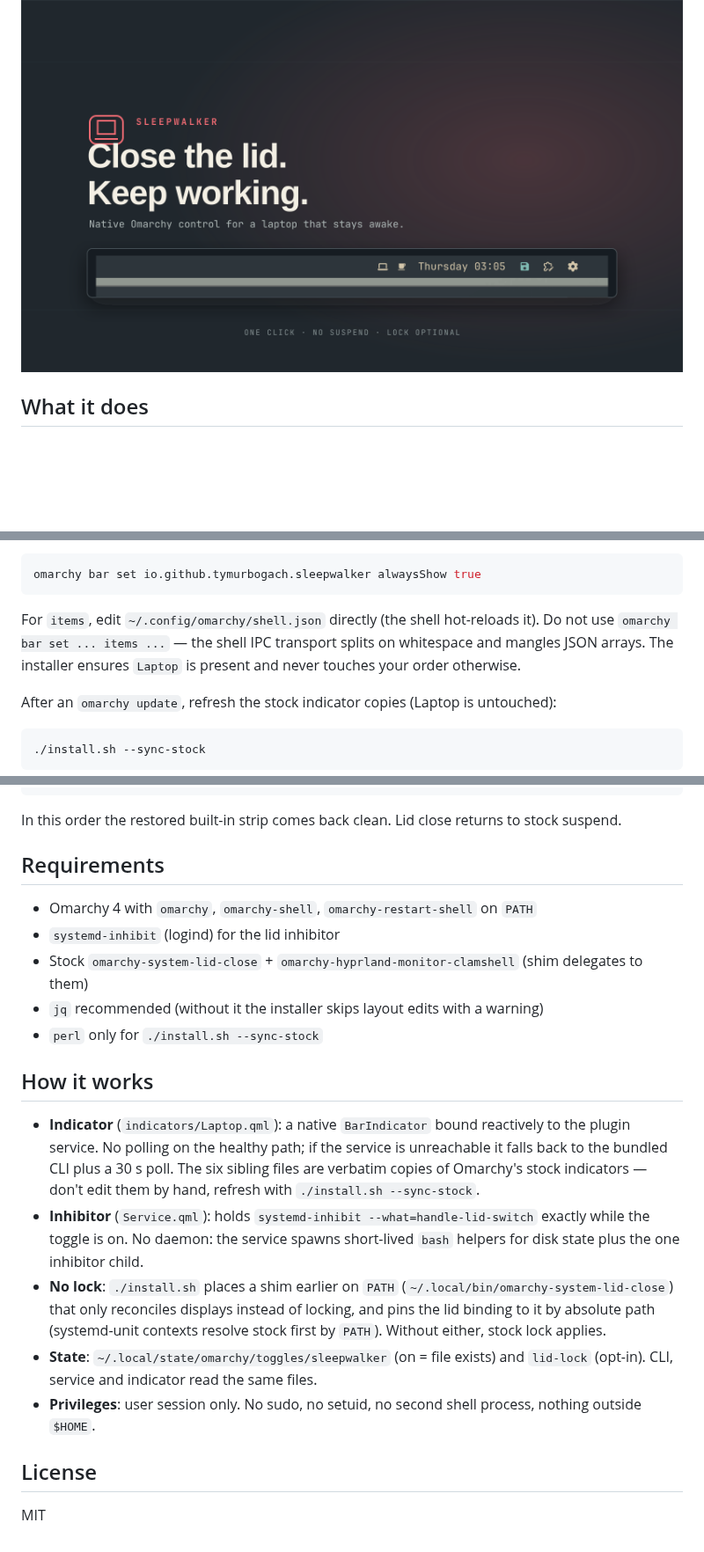
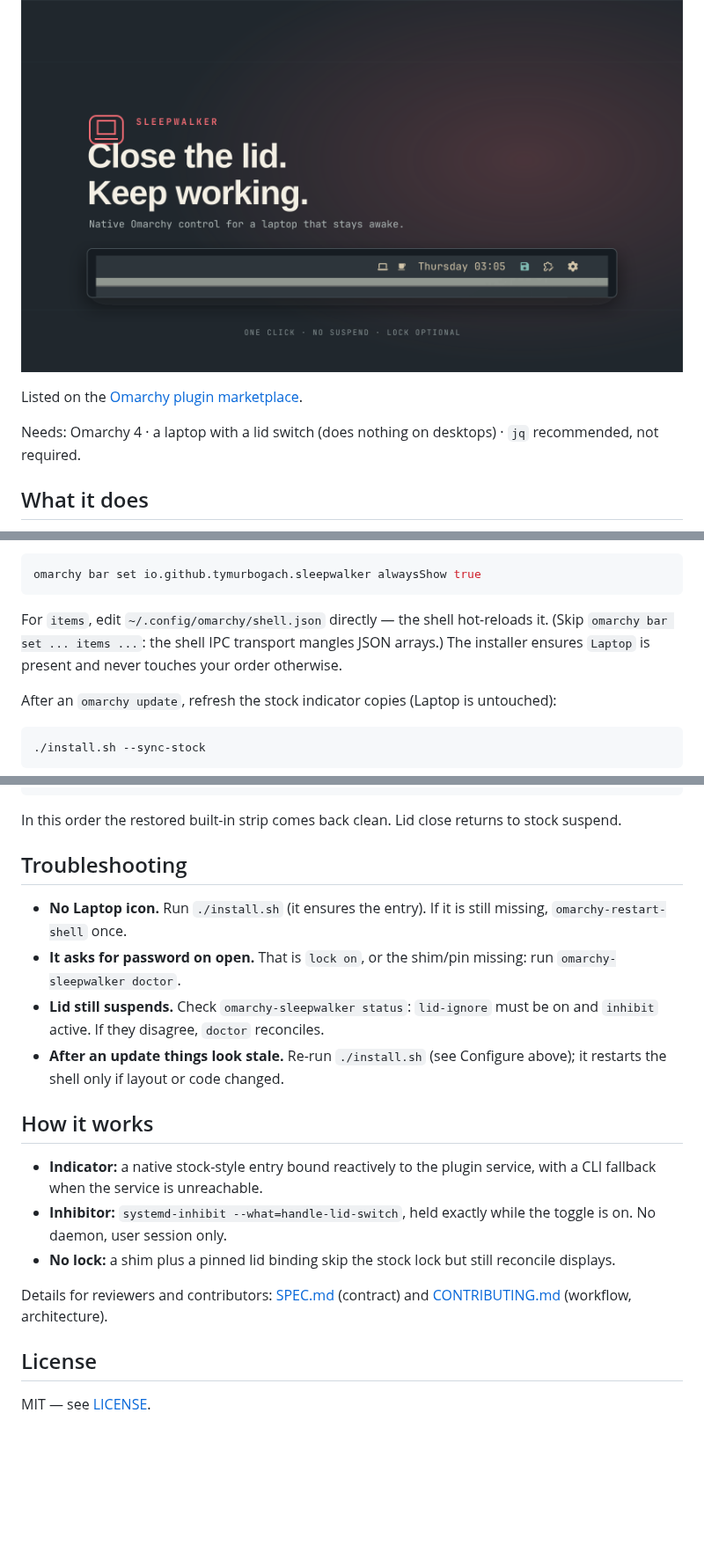
Before and after one commit to tymurbogach/omarchy-sleepwalker, a Markdown page: README.md, 3 parts joined by grey strips. Shown at 88% size. Rendered like a GitHub page; blank space fills up the shorter version.

````diff
--- a/README.md
+++ b/README.md
@@ -3,6 +3,11 @@
 Close your laptop and keep working. One click, no suspend, lock optional.
 
 ![Sleepwalker: close the lid and keep working, with the native Laptop indicator in the Omarchy bar](preview.png)
+
+Listed on the [Omarchy plugin marketplace](https://plugins.omarchy.org/plugin.html?id=io.github.tymurbogach.sleepwalker).
+
+Needs: Omarchy 4 · a laptop with a lid switch (does nothing on desktops) ·
+`jq` recommended, not required.
 
 ## What it does
 
@@ -72,10 +100,10 @@ Like any indicators strip. Flip `alwaysShow` with the stock CLI:
 omarchy bar set io.github.tymurbogach.sleepwalker alwaysShow true
 ```
 
-For `items`, edit `~/.config/omarchy/shell.json` directly (the shell
-hot-reloads it). Do not use `omarchy bar set ... items ...` — the shell IPC
-transport splits on whitespace and mangles JSON arrays. The installer
-ensures `Laptop` is present and never touches your order otherwise.
+For `items`, edit `~/.config/omarchy/shell.json` directly — the shell
+hot-reloads it. (Skip `omarchy bar set ... items ...`: the shell IPC
+transport mangles JSON arrays.) The installer ensures `Laptop` is present
+and never touches your order otherwise.
 
 After an `omarchy update`, refresh the stock indicator copies (Laptop is untouched):
 
@@ -96,22 +124,29 @@ omarchy plugin remove io.github.tymurbogach.sleepwalker
 
 In this order the restored built-in strip comes back clean. Lid close returns to stock suspend.
 
-## Requirements
+## Troubleshooting
 
-- Omarchy 4 with `omarchy`, `omarchy-shell`, `omarchy-restart-shell` on `PATH`
-- `systemd-inhibit` (logind) for the lid inhibitor
-- Stock `omarchy-system-lid-close` + `omarchy-hyprland-monitor-clamshell` (shim delegates to them)
-- `jq` recommended (without it the installer skips layout edits with a warning)
-- `perl` only for `./install.sh --sync-stock`
+- **No Laptop icon.** Run `./install.sh` (it ensures the entry). If it is
+  still missing, `omarchy-restart-shell` once.
+- **It asks for password on open.** That is `lock on`, or the shim/pin
+  missing: run `omarchy-sleepwalker doctor`.
+- **Lid still suspends.** Check `omarchy-sleepwalker status`: `lid-ignore`
+  must be on and `inhibit` active. If they disagree, `doctor` reconciles.
+- **After an update things look stale.** Re-run `./install.sh` (see
+  Configure above); it restarts the shell only if layout or code changed.
 
 ## How it works
 
-- **Indicator** (`indicators/Laptop.qml`): a native `BarIndicator` bound reactively to the plugin service. No polling on the healthy path; if the service is unreachable it falls back to the bundled CLI plus a 30 s poll. The six sibling files are verbatim copies of Omarchy's stock indicators — don't edit them by hand, refresh with `./install.sh --sync-stock`.
-- **Inhibitor** (`Service.qml`): holds `systemd-inhibit --what=handle-lid-switch` exactly while the toggle is on. No daemon: the service spawns short-lived `bash` helpers for disk state plus the one inhibitor child.
-- **No lock**: `./install.sh` places a shim earlier on `PATH` (`~/.local/bin/omarchy-system-lid-close`) that only reconciles displays instead of locking, and pins the lid binding to it by absolute path (systemd-unit contexts resolve stock first by `PATH`). Without either, stock lock applies.
-- **State**: `~/.local/state/omarchy/toggles/sleepwalker` (on = file exists) and `lid-lock` (opt-in). CLI, service and indicator read the same files.
-- **Privileges**: user session only. No sudo, no setuid, no second shell process, nothing outside `$HOME`.
+- **Indicator:** a native stock-style entry bound reactively to the plugin
+  service, with a CLI fallback when the service is unreachable.
+- **Inhibitor:** `systemd-inhibit --what=handle-lid-switch`, held exactly
+  while the toggle is on. No daemon, user session only.
+- **No lock:** a shim plus a pinned lid binding skip the stock lock but
+  still reconcile displays.
+
+Details for reviewers and contributors: [SPEC.md](docs/SPEC.md) (contract)
+and [CONTRIBUTING.md](docs/CONTRIBUTING.md) (workflow, architecture).
 
 ## License
 
-MIT
+MIT — see [LICENSE](LICENSE).
````
Also changed, not shown: other parts of README.md (+50 -27 lines), docs/bar-off.png, docs/bar-on.png.
